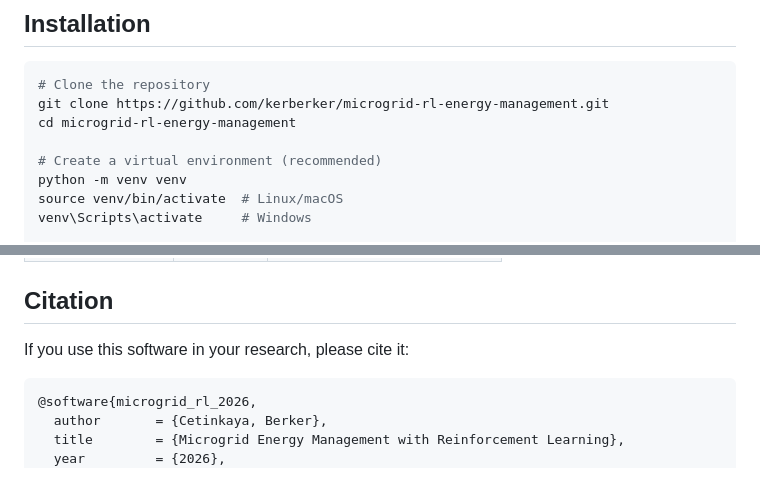
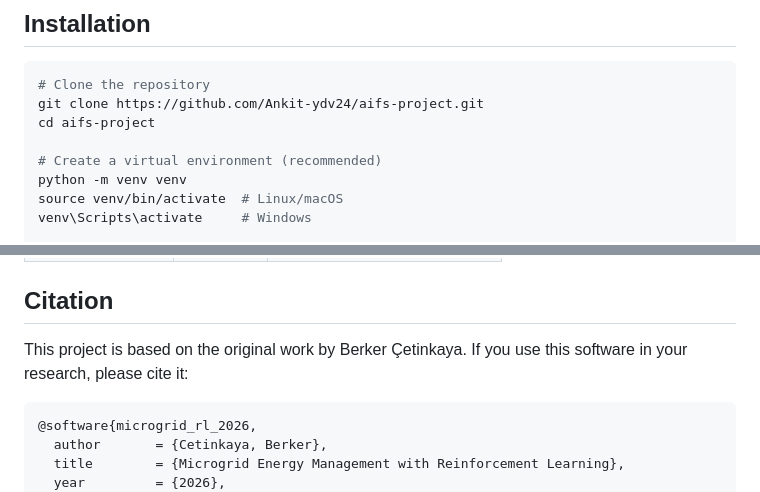
Before and after one commit to Ankit-ydv24/aifs-project, a Markdown page: README.md, 2 parts joined by grey strips. GitHub-like rendering.

````diff
--- a/README.md
+++ b/README.md
@@ -19,8 +25,8 @@ A reinforcement learning framework for optimal energy management in residential
 
 ```bash
 # Clone the repository
-git clone https://github.com/kerberker/microgrid-rl-energy-management.git
-cd microgrid-rl-energy-management
+git clone https://github.com/Ankit-ydv24/aifs-project.git
+cd aifs-project
 
 # Create a virtual environment (recommended)
 python -m venv venv
@@ -113,7 +135,7 @@ The microgrid is configured with a Tesla Powerwall-like battery system:
 
 ## Citation
 
-If you use this software in your research, please cite it:
+This project is based on the original work by Berker Çetinkaya. If you use this software in your research, please cite it:
 
 ```bibtex
 @software{microgrid_rl_2026,
````
Also changed, not shown: other parts of README.md (+22 -0 lines).
